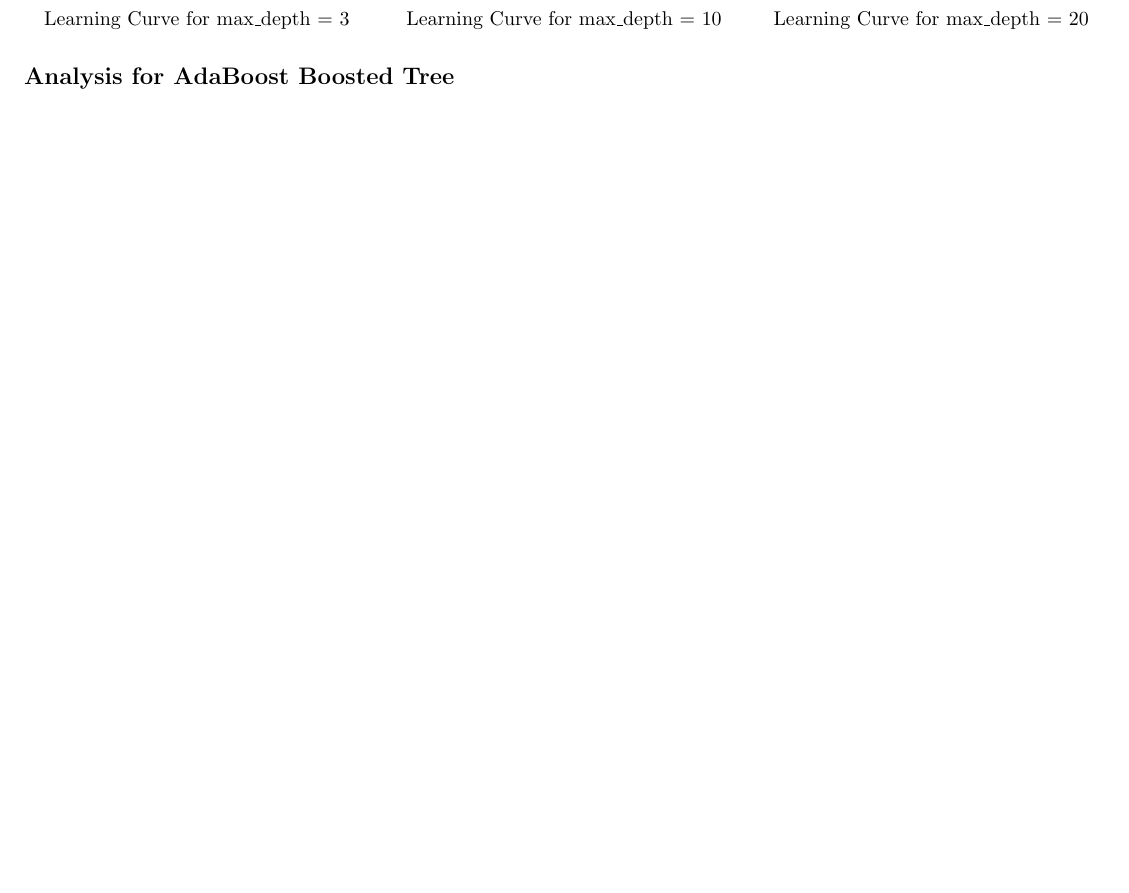
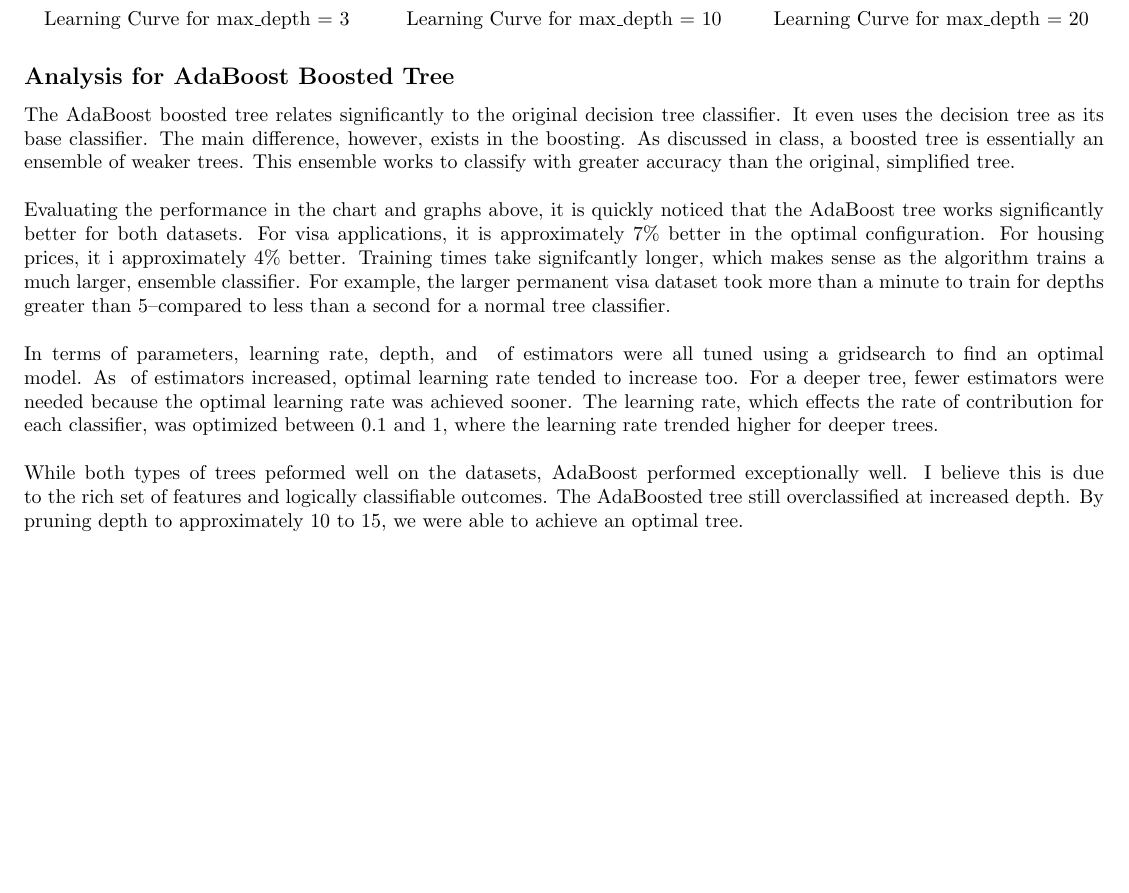
Before and after one commit to PhilipBale/CS7641-Graduate-ML, a LaTeX problem sheet (assignment1/analysis/pbale3-analysis.tex): part of page 5 of 5, cut so that both start at the same text, the shorter picture padded with empty space. The pictures show the PDF file assignment1/analysis/pbale3-analysis.pdf that the author committed with the source.

Commit message:
Adaboost analysis

```diff
--- a/assignment1/analysis/pbale3-analysis.tex
+++ b/assignment1/analysis/pbale3-analysis.tex
@@ -337,7 +337,37 @@ training.
    \endminipage\hfill
 \end{figure}
 
-\subsection*{Analysis for AdaBoost Boosted  Tree}
+\subsection*{Analysis for AdaBoost Boosted Tree}
+The AdaBoost boosted tree relates significantly to the original decision tree
+classifier.  It even uses the decision tree as its base classifier.  The main
+difference, however, exists in the boosting.  As discussed in class, a boosted
+tree is essentially an ensemble of weaker trees.  This ensemble works to
+classify with greater accuracy than the original, simplified tree.
+\\ \\
+Evaluating the performance in the chart and graphs above, it is quickly noticed that the AdaBoost tree works
+significantly better for both datasets.  For visa applications, it is approximately 7\% better in the optimal
+configuration.  For housing prices, it i approximately 4\% better.  Training
+times take signifcantly longer, which makes sense as the algorithm trains a much
+larger, ensemble classifier.  For example, the larger permanent visa dataset took more than a minute to
+ train for depths greater than 5--compared to less than a second for a normal
+ tree classifier.
+ \\ \\
+ In terms of parameters, learning rate, depth, and # of estimators were all
+ tuned using a gridsearch to find an optimal model.  As # of estimators
+ increased, optimal learning rate tended to increase too.  For a deeper tree,
+ fewer estimators were needed because the optimal learning rate was achieved
+ sooner.  The learning rate, which effects the rate of contribution for each
+ classifier, was optimized between 0.1 and 1, where the learning rate trended
+ higher for deeper trees.
+ \\ \\
+ While both types of trees peformed well on the datasets, AdaBoost performed
+ exceptionally well.  I believe this is due to the rich set of features and logically
+ classifiable outcomes.  The AdaBoosted tree still overclassified at
+ increased depth.  By pruning depth to approximately 10 to 15, we were able to achieve
+ an optimal tree.
+
+ \section*{#3) Neural Networks}
+
 
 
 
```
Also changed, not shown: assignment1/analysis/pbale3-analysis.pdf, assignment1/analysis/pbale3-analysis.tex (4 more changed lines), 1 other file.
